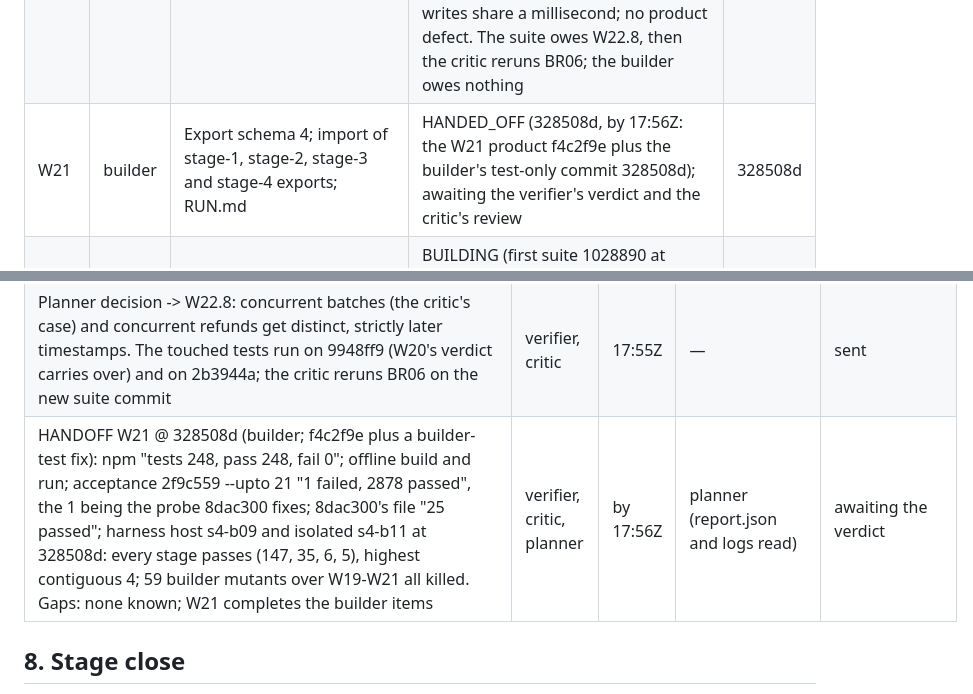
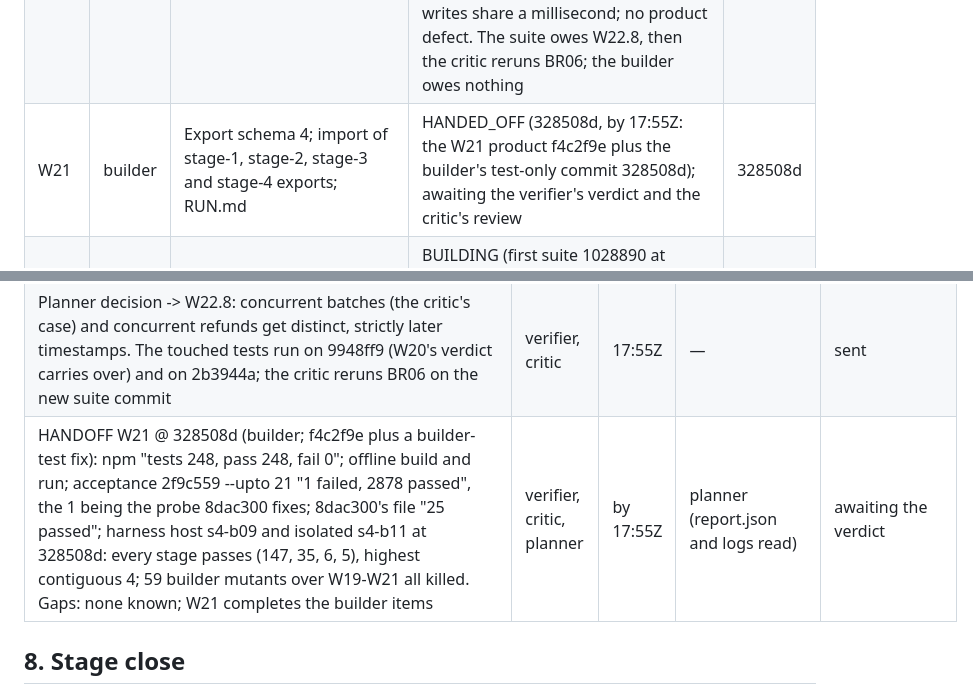
Before and after one commit to dileepab/four-seat-dark-factory, a Markdown page: stage-4/PLAN.md, 2 parts joined by grey strips. Drawn GitHub-style.

Commit message:
stage-4 plan: W21 handoff time as received (by 17:55Z)
Co-Authored-By: Claude Opus 5.5 <noreply@anthropic.com>

```diff
--- a/stage-4/PLAN.md
+++ b/stage-4/PLAN.md
@@ -11,7 +11,7 @@ Frozen references: `stage-1/` (accepted at 4baf8d9), `stage-2/` (accepted at f9e
 |---|---|---|---|---|
 | W19 | builder | Refunds: `POST /payments/{id}/refunds`, `refund_of` on every payment, corrections bounded by refunds | ACCEPTED @ 2b3944a: PASS (verifier, suite 1028890, --upto 19, 16:59Z; carried over to suite 2f9c559, the touched tests on 2b3944a "179 passed, 137 deselected") and APPROVED (critic, suite 2f9c559, REVIEW.md c96e691, 17:21Z: 70 mutants, none survives). Earlier BLOCKED at 1028890 (c8f7dd3: RF18 untested), cleared by W22.7 | 2b3944a |
 | W20 | builder | Batch corrections: `POST /correction-batches`, settlement members, combined funds and history | VERIFIED: PASS at 9948ff9, suite 2f9c559, --upto 20 (17:36Z), carried over to suite 8dac300 (its one touched file, test_w17_export, "25 passed" on 9948ff9). BLOCKED at 9948ff9, suite 2f9c559 (critic, REVIEW.md abe0ce2, 17:53Z): BR06, a batch recorded_at taken from the clock rather than issued, is caught only when two writes share a millisecond; no product defect. The suite owes W22.8, then the critic reruns BR06; the builder owes nothing | 9948ff9 |
-| W21 | builder | Export schema 4; import of stage-1, stage-2, stage-3 and stage-4 exports; RUN.md | HANDED_OFF (328508d, by 17:56Z: the W21 product f4c2f9e plus the builder's test-only commit 328508d); awaiting the verifier's verdict and the critic's review | 328508d |
+| W21 | builder | Export schema 4; import of stage-1, stage-2, stage-3 and stage-4 exports; RUN.md | HANDED_OFF (328508d, by 17:55Z: the W21 product f4c2f9e plus the builder's test-only commit 328508d); awaiting the verifier's verdict and the critic's review | 328508d |
 | W22 | verifier | Stage-4 acceptance suite: stage-1 to stage-3 regression, refunds, batches, upgrade | BUILDING (first suite 1028890 at 16:23Z; trace F1-F43 filled from it at 16:25Z, every row has tests; W22.7 at 2f9c559, 17:06Z; 101 trace names checked against 2f9c559; 8dac300, 17:50Z: the schema-3 import probe of a snapshot cutoff reads schema 4) | 8dac300 |
 
 Item numbers continue from stage 3 (W1–W18). States: PLANNED, BUILDING, HANDED_OFF, VERIFIED or FAILED, APPROVED or BLOCKED, ACCEPTED.
@@ -303,7 +303,7 @@ Each normative line of stage-4.md, condensed (F1–F43), with the acceptance tes
 | Verifier: suite 8dac300, one test only (+2 lines): test_w17_export's probe "snapshot cutoff beyond the sequence" now finds the cutoff in a schema-4 snapshot record, which also keeps the payment form (D106). Its own defect; the product is right. On 328508d --upto 21 the whole suite on 2f9c559 gave "1 failed, 2869 passed", the 1 being this probe; on 8dac300 test_w17_export gives "25 passed" on 328508d and on 9948ff9; the probe fails on a copy without the cutoff check | planner, critic, builder | 17:50Z | planner (diff read) | tests only: W20's PASS carries over |
 | Critic: W20 @ 9948ff9 BLOCKED, suite 2f9c559 (REVIEW.md abe0ce2). No product defect; 50 of 51 mutants are killed for their reason. BR06 (batches.ts:115, `issue(st, now)` replaced by `now.ts`) passes the W20 files on 1028890 and every builder test; on 2f9c559 its 13 of 13 kills were two writes in one millisecond. W19 note: RF46, the same change for refunds, dies only in the builder's 50-refund burst | planner, verifier | 17:53Z | planner | taken |
 | Planner decision -> W22.8: concurrent batches (the critic's case) and concurrent refunds get distinct, strictly later timestamps. The touched tests run on 9948ff9 (W20's verdict carries over) and on 2b3944a; the critic reruns BR06 on the new suite commit | verifier, critic | 17:55Z | — | sent |
-| HANDOFF W21 @ 328508d (builder; f4c2f9e plus a builder-test fix): npm "tests 248, pass 248, fail 0"; offline build and run; acceptance 2f9c559 --upto 21 "1 failed, 2878 passed", the 1 being the probe 8dac300 fixes; 8dac300's file "25 passed"; harness host s4-b09 and isolated s4-b11 at 328508d: every stage passes (147, 35, 6, 5), highest contiguous 4; 59 builder mutants over W19-W21 all killed. Gaps: none known; W21 completes the builder items | verifier, critic, planner | by 17:56Z | planner (report.json and logs read) | awaiting the verdict |
+| HANDOFF W21 @ 328508d (builder; f4c2f9e plus a builder-test fix): npm "tests 248, pass 248, fail 0"; offline build and run; acceptance 2f9c559 --upto 21 "1 failed, 2878 passed", the 1 being the probe 8dac300 fixes; 8dac300's file "25 passed"; harness host s4-b09 and isolated s4-b11 at 328508d: every stage passes (147, 35, 6, 5), highest contiguous 4; 59 builder mutants over W19-W21 all killed. Gaps: none known; W21 completes the builder items | verifier, critic, planner | by 17:55Z | planner (report.json and logs read) | awaiting the verdict |
 
 ## 8. Stage close
 
```
